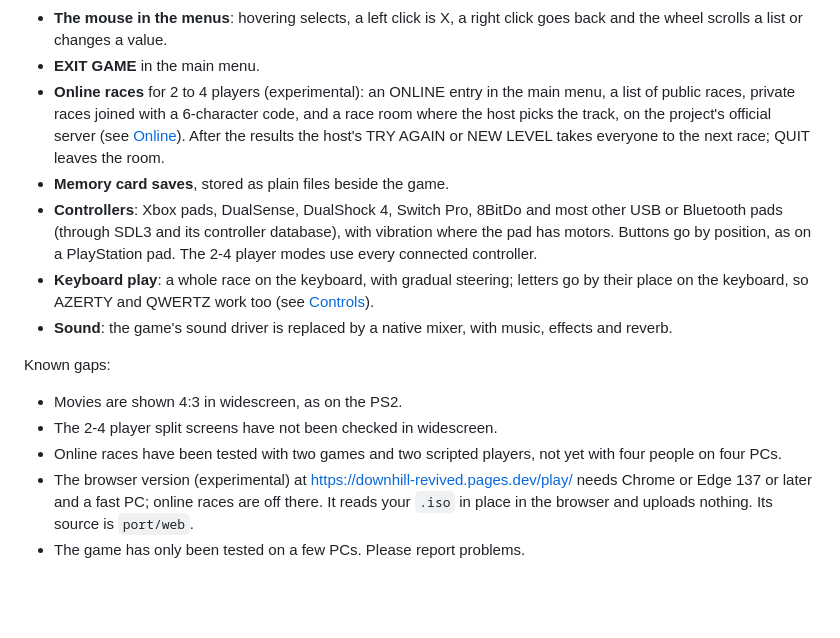
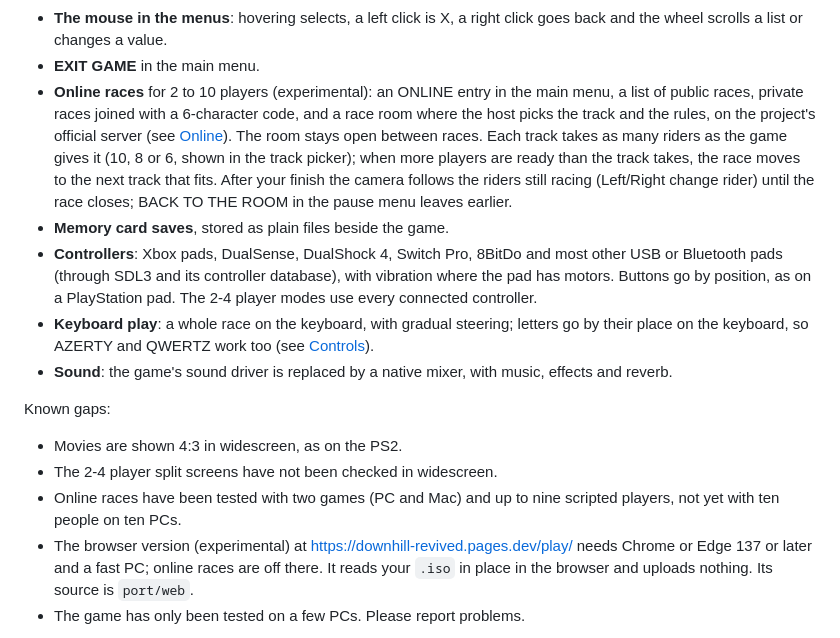
Before and after one commit to alex-lenin/downhill-revived, a Markdown page: docs/PLAYING.md, the part around the change. GitHub-like rendering; blank space fills up the shorter version.

Commit message:
README, players' guide: rooms of up to ten, watching after the finish
The guide's online paragraph also drops the TRY AGAIN / NEW LEVEL flow that 0.7.4's session rooms replaced.

Co-Authored-By: Claude Opus 5.5 <noreply@anthropic.com>

```diff
--- a/docs/PLAYING.md
+++ b/docs/PLAYING.md
@@ -42,11 +42,14 @@ What works today:
 - **The mouse in the menus**: hovering selects, a left click is X, a right click goes back and
   the wheel scrolls a list or changes a value.
 - **EXIT GAME** in the main menu.
-- **Online races** for 2 to 4 players (experimental): an ONLINE entry in the main menu, a list of
+- **Online races** for 2 to 10 players (experimental): an ONLINE entry in the main menu, a list of
   public races, private races joined with a 6-character code, and a race room where the host
-  picks the track, on the project's official server (see [Online](#online)). After the
-  results the host's TRY AGAIN or NEW LEVEL takes everyone to the next race; QUIT leaves the
-  room.
+  picks the track and the rules, on the project's official server (see [Online](#online)). The
+  room stays open between races. Each track takes as many riders as the game gives it (10, 8
+  or 6, shown in the track picker); when more players are ready than the track takes, the race
+  moves to the next track that fits. After your finish the camera follows the riders still
+  racing (Left/Right change rider) until the race closes; BACK TO THE ROOM in the pause menu
+  leaves earlier.
 - **Memory card saves**, stored as plain files beside the game.
 - **Controllers**: Xbox pads, DualSense, DualShock 4, Switch Pro, 8BitDo and most other USB or
   Bluetooth pads (through SDL3 and its controller database), with vibration where the pad has
@@ -60,8 +63,8 @@ Known gaps:
 
 - Movies are shown 4:3 in widescreen, as on the PS2.
 - The 2-4 player split screens have not been checked in widescreen.
-- Online races have been tested with two games and two scripted players, not yet with four
-  people on four PCs.
+- Online races have been tested with two games (PC and Mac) and up to nine scripted players, not
+  yet with ten people on ten PCs.
 - The browser version (experimental) at <https://downhill-revived.pages.dev/play/> needs Chrome or
   Edge 137 or later and a fast PC; online races are off there. It reads your `.iso` in place in
   the browser and uploads nothing. Its source is `port/web`.
```
Also changed, not shown: README.md (+2 -1 lines).
